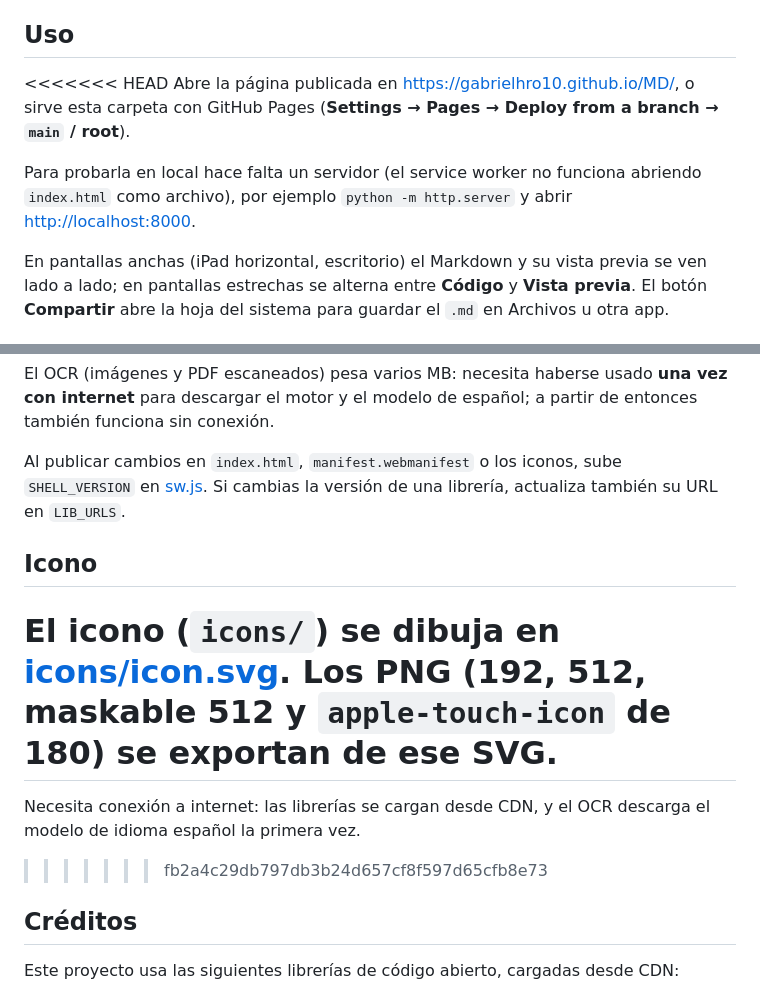
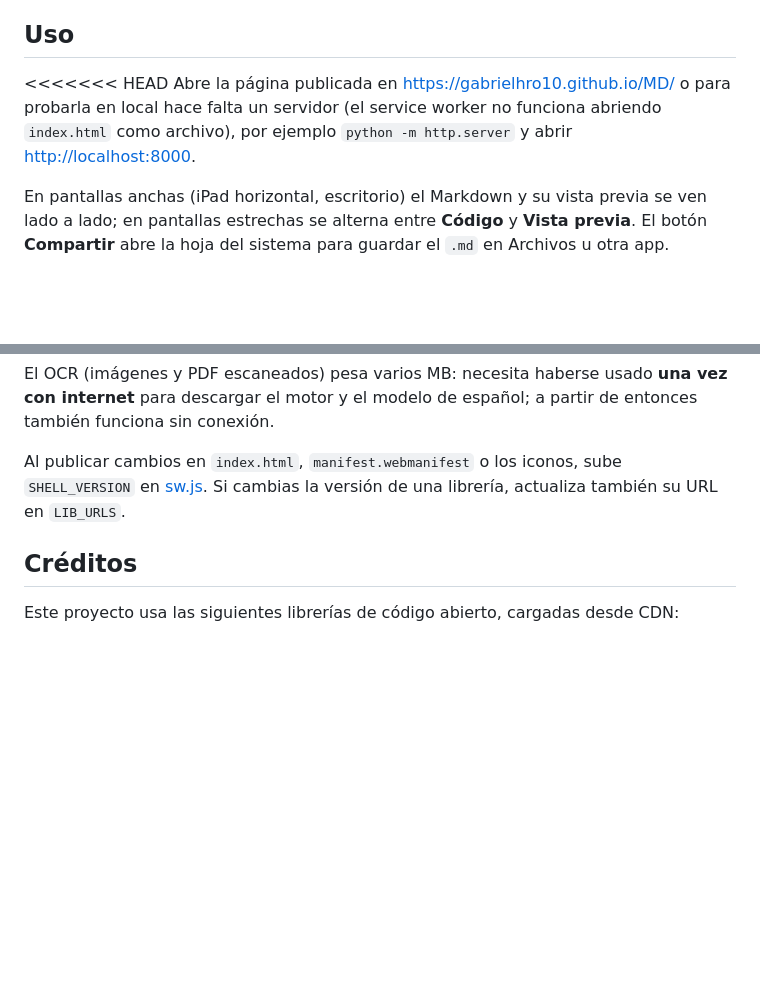
Before and after one commit to gabrielhro10/MD, a Markdown page: README.md, 2 parts joined by grey strips. GitHub-like rendering; blank space fills up the shorter version.

Commit message:
Update README with clearer local testing instructions
Simplified instructions for local testing and removed redundant information about the server requirement.

```diff
--- a/README.md
+++ b/README.md
@@ -12,9 +12,7 @@ Los archivos se procesan localmente en el navegador; no se envían a ningún ser
 ## Uso
 
 <<<<<<< HEAD
-Abre la página publicada en <https://gabrielhro10.github.io/MD/>, o sirve esta carpeta con GitHub Pages (**Settings → Pages → Deploy from a branch → `main` / root**).
-
-Para probarla en local hace falta un servidor (el service worker no funciona abriendo `index.html` como archivo), por ejemplo `python -m http.server` y abrir <http://localhost:8000>.
+Abre la página publicada en <https://gabrielhro10.github.io/MD/> o para probarla en local hace falta un servidor (el service worker no funciona abriendo `index.html` como archivo), por ejemplo `python -m http.server` y abrir <http://localhost:8000>.
 
 En pantallas anchas (iPad horizontal, escritorio) el Markdown y su vista previa se ven lado a lado; en pantallas estrechas se alterna entre **Código** y **Vista previa**. El botón **Compartir** abre la hoja del sistema para guardar el `.md` en Archivos u otra app.
 
@@ -35,13 +33,6 @@ El OCR (imágenes y PDF escaneados) pesa varios MB: necesita haberse usado **una
 
 Al publicar cambios en `index.html`, `manifest.webmanifest` o los iconos, sube `SHELL_VERSION` en [sw.js](sw.js). Si cambias la versión de una librería, actualiza también su URL en `LIB_URLS`.
 
-## Icono
-
-El icono (`icons/`) se dibuja en [icons/icon.svg](icons/icon.svg). Los PNG (192, 512, maskable 512 y `apple-touch-icon` de 180) se exportan de ese SVG.
-=======
-Necesita conexión a internet: las librerías se cargan desde CDN, y el OCR descarga el modelo de idioma español la primera vez.
->>>>>>> fb2a4c29db797db3b24d657cf8f597d65cfb8e73
-
 ## Créditos
 
 Este proyecto usa las siguientes librerías de código abierto, cargadas desde CDN:
```
